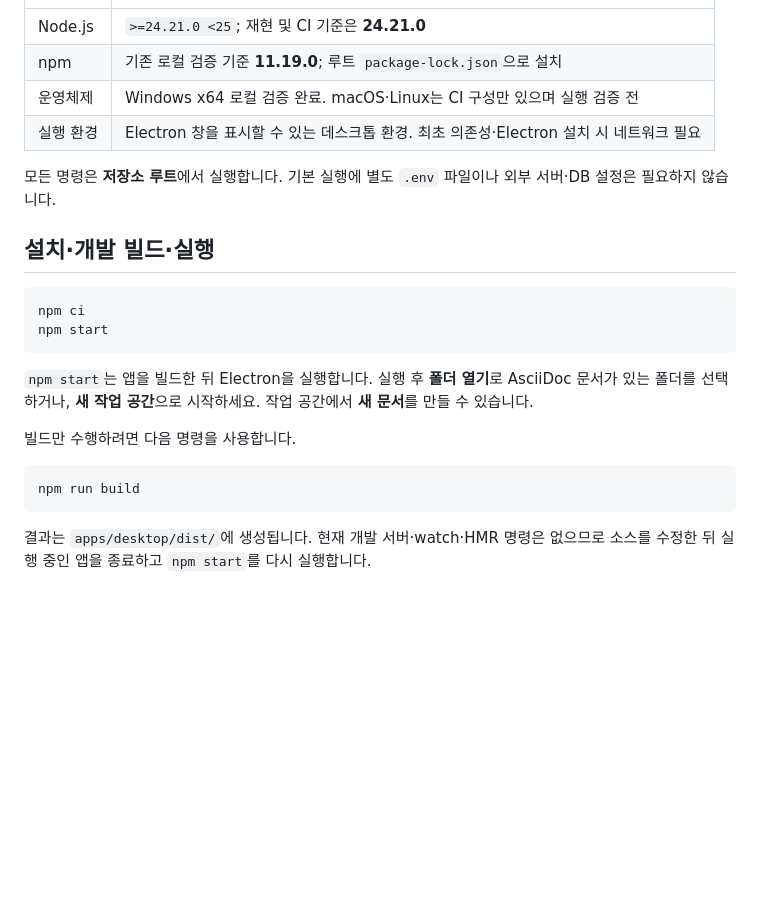
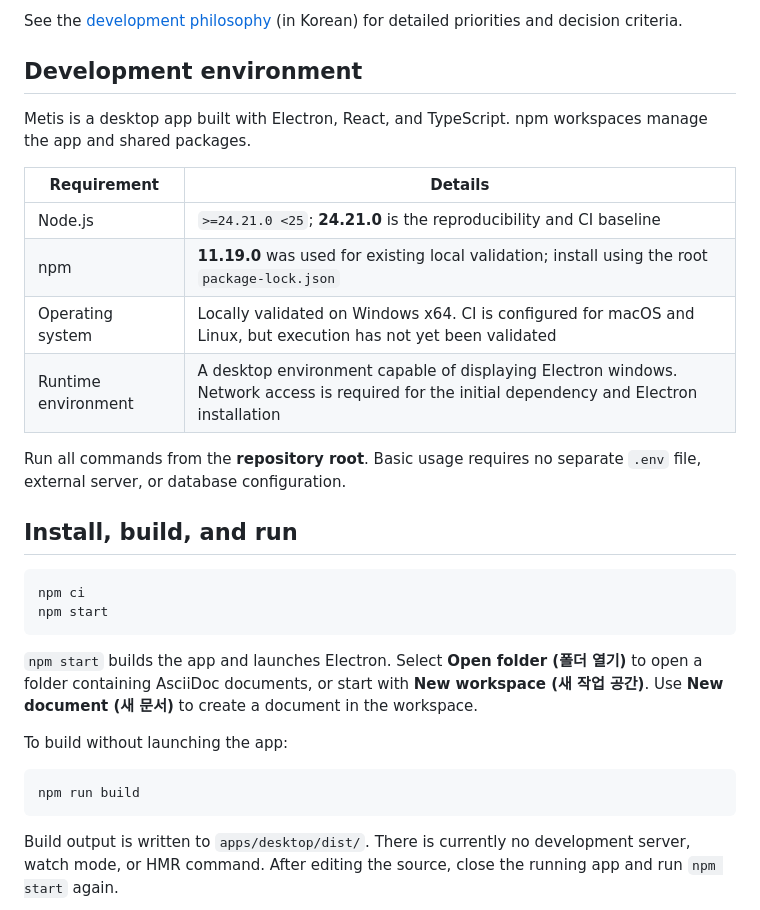
Before and after one commit to comnori/metis, a Markdown page: README.md, the part around one of its changes. Drawn GitHub-style; blank space fills up the shorter version.

Commit message:
docs: make English README default and add Korean translation

````diff
--- a/README.md
+++ b/README.md
@@ -10,27 +25,34 @@ Electron·React·TypeScript 기반 데스크톱 앱이며, npm workspaces로 앱
+See the [development philosophy](docs/development-philosophy.md) (in Korean) for detailed priorities and decision criteria.
+
+## Development environment
+
+Metis is a desktop app built with Electron, React, and TypeScript. npm workspaces manage the app and shared packages.
+
+| Requirement | Details |
 | --- | --- |
-| Node.js | `>=24.21.0 <25`; 재현 및 CI 기준은 **24.21.0** |
-| npm | 기존 로컬 검증 기준 **11.19.0**; 루트 `package-lock.json`으로 설치 |
-| 운영체제 | Windows x64 로컬 검증 완료. macOS·Linux는 CI 구성만 있으며 실행 검증 전 |
-| 실행 환경 | Electron 창을 표시할 수 있는 데스크톱 환경. 최초 의존성·Electron 설치 시 네트워크 필요 |
+| Node.js | `>=24.21.0 <25`; **24.21.0** is the reproducibility and CI baseline |
+| npm | **11.19.0** was used for existing local validation; install using the root `package-lock.json` |
+| Operating system | Locally validated on Windows x64. CI is configured for macOS and Linux, but execution has not yet been validated |
+| Runtime environment | A desktop environment capable of displaying Electron windows. Network access is required for the initial dependency and Electron installation |
 
-모든 명령은 **저장소 루트**에서 실행합니다. 기본 실행에 별도 `.env` 파일이나 외부 서버·DB 설정은 필요하지 않습니다.
+Run all commands from the **repository root**. Basic usage requires no separate `.env` file, external server, or database configuration.
 
-## 설치·개발 빌드·실행
+## Install, build, and run
 
 ```sh
 npm ci
 npm start
 ```
 
-`npm start`는 앱을 빌드한 뒤 Electron을 실행합니다. 실행 후 **폴더 열기**로 AsciiDoc 문서가 있는 폴더를 선택하거나, **새 작업 공간**으로 시작하세요. 작업 공간에서 **새 문서**를 만들 수 있습니다.
+`npm start` builds the app and launches Electron. Select **Open folder (폴더 열기)** to open a folder containing AsciiDoc documents, or start with **New workspace (새 작업 공간)**. Use **New document (새 문서)** to create a document in the workspace.
 
-빌드만 수행하려면 다음 명령을 사용합니다.
+To build without launching the app:
 
 ```sh
 npm run build
 ```
 
-결과는 `apps/desktop/dist/`에 생성됩니다. 현재 개발 서버·watch·HMR 명령은 없으므로 소스를 수정한 뒤 실행 중인 앱을 종료하고 `npm start`를 다시 실행합니다.
+Build output is written to `apps/desktop/dist/`. There is currently no development server, watch mode, or HMR command. After editing the source, close the running app and run `npm start` again.
 
 ```mermaid
 flowchart LR
````
Also changed, not shown: other parts of README.md (+42 -33 lines), doc/README.ko.md (added, +111 -0 lines).
